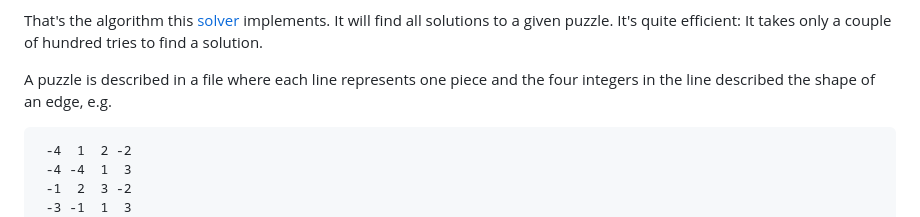
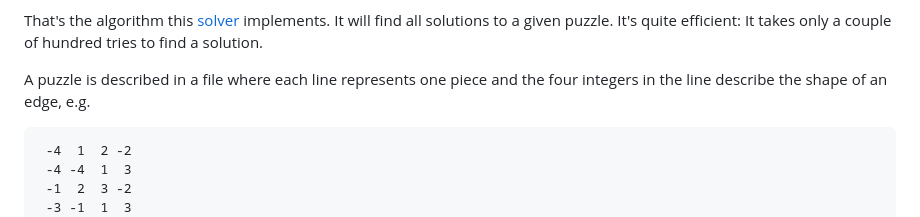
Before and after one commit to 607011/9piece-solver, a Markdown page: README.md, the part around the change. GitHub-like rendering.

Commit message:
Fixed typo.

````diff
--- a/README.md
+++ b/README.md
@@ -34,7 +34,7 @@ One neat algorithm to solve this kind of puzzle is described in the 2001 paper [
 
 That's the algorithm this [solver](https://github.com/607011/9piece-solver/blob/main/src/solver.hpp) implements. It will find all solutions to a given puzzle. It's quite efficient: It takes only a couple of hundred tries to find a solution.
 
-A puzzle is described in a file where each line represents one piece and the four integers in the line described the shape of an edge, e.g.
+A puzzle is described in a file where each line represents one piece and the four integers in the line describe the shape of an edge, e.g.
 
 ```
  -4  1  2 -2
````
